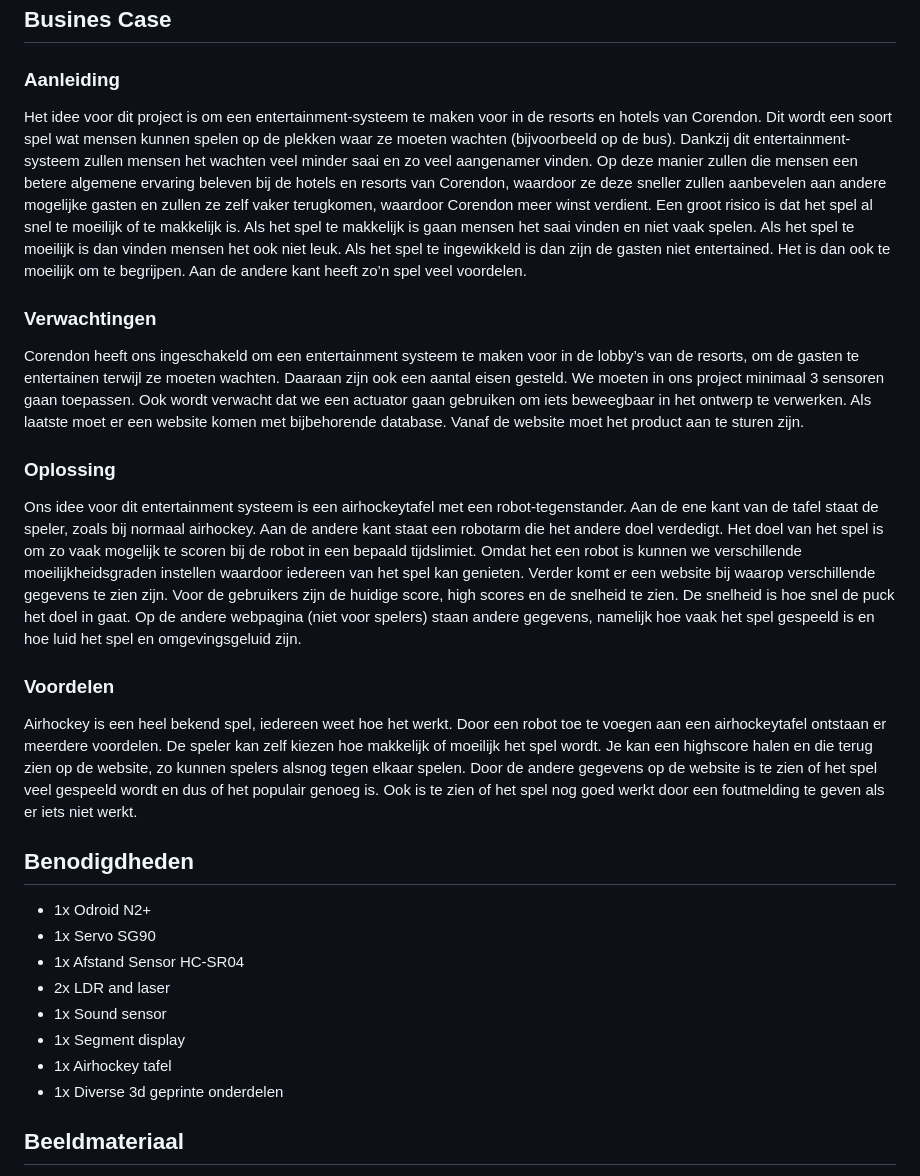
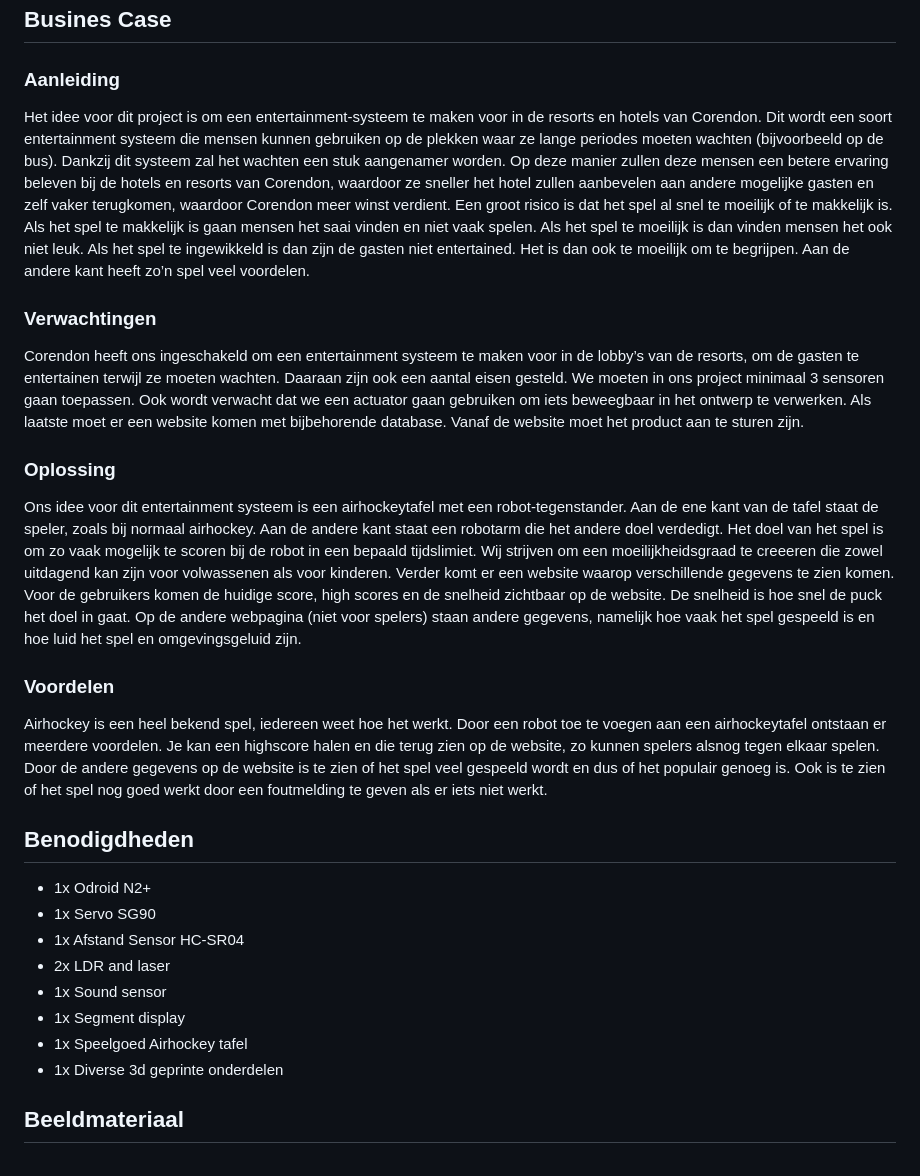
Before and after one commit to MelvinQM/FYS, a Markdown page: README.md, the part around the change. GitHub-like rendering.

Commit message:
Kleine aanpassingen aan README

```diff
--- a/README.md
+++ b/README.md
@@ -50,7 +50,7 @@ Het doel van het project is om een airhockey tafel te maken die werkt met maar 1
 ## Busines Case
 
 ### Aanleiding
-Het idee voor dit project is om een entertainment-systeem te maken voor in de resorts en hotels van Corendon. Dit wordt een soort spel wat mensen kunnen spelen op de plekken waar ze moeten wachten (bijvoorbeeld op de bus). Dankzij dit entertainment-systeem zullen mensen het wachten veel minder saai en zo veel aangenamer vinden. Op deze manier zullen die mensen een betere algemene ervaring beleven bij de hotels en resorts van Corendon, waardoor ze deze sneller zullen aanbevelen aan andere mogelijke gasten en zullen ze zelf vaker terugkomen, waardoor Corendon meer winst verdient.
+Het idee voor dit project is om een entertainment-systeem te maken voor in de resorts en hotels van Corendon. Dit wordt een soort entertainment systeem die mensen kunnen gebruiken op de plekken waar ze lange periodes moeten wachten (bijvoorbeeld op de bus). Dankzij dit systeem zal het wachten een stuk aangenamer worden. Op deze manier zullen deze mensen een betere ervaring beleven bij de hotels en resorts van Corendon, waardoor ze sneller het hotel zullen aanbevelen aan andere mogelijke gasten en zelf vaker terugkomen, waardoor Corendon meer winst verdient.
 Een groot risico is dat het spel al snel te moeilijk of te makkelijk is. Als het spel te makkelijk is gaan mensen het saai vinden en niet vaak spelen. Als het spel te moeilijk is dan vinden mensen het ook niet leuk. Als het spel te ingewikkeld is dan zijn de gasten niet entertained. Het is dan ook te moeilijk om te begrijpen. Aan de andere kant heeft zo’n spel veel voordelen.
 
 ### Verwachtingen
@@ -59,11 +59,11 @@ Corendon heeft ons ingeschakeld om een entertainment systeem te maken voor in de
 
 ### Oplossing
 
-Ons idee voor dit entertainment systeem is een airhockeytafel met een robot-tegenstander. Aan de ene kant van de tafel staat de speler, zoals bij normaal airhockey. Aan de andere kant staat een robotarm die het andere doel verdedigt. Het doel van het spel is om zo vaak mogelijk te scoren bij de robot in een bepaald tijdslimiet. Omdat het een robot is kunnen we verschillende moeilijkheidsgraden instellen waardoor iedereen van het spel kan genieten. Verder komt er een website bij waarop verschillende gegevens te zien zijn. Voor de gebruikers zijn de huidige score, high scores en de snelheid te zien. De snelheid is hoe snel de puck het doel in gaat. Op de andere webpagina (niet voor spelers) staan andere gegevens, namelijk hoe vaak het spel gespeeld is en hoe luid het spel en omgevingsgeluid zijn.
+Ons idee voor dit entertainment systeem is een airhockeytafel met een robot-tegenstander. Aan de ene kant van de tafel staat de speler, zoals bij normaal airhockey. Aan de andere kant staat een robotarm die het andere doel verdedigt. Het doel van het spel is om zo vaak mogelijk te scoren bij de robot in een bepaald tijdslimiet. Wij strijven om een moeilijkheidsgraad te creeeren die zowel uitdagend kan zijn voor volwassenen als voor kinderen. Verder komt er een website waarop verschillende gegevens te zien komen. Voor de gebruikers komen de huidige score, high scores en de snelheid zichtbaar op de website. De snelheid is hoe snel de puck het doel in gaat. Op de andere webpagina (niet voor spelers) staan andere gegevens, namelijk hoe vaak het spel gespeeld is en hoe luid het spel en omgevingsgeluid zijn.
 
 ### Voordelen
 
-Airhockey is een heel bekend spel, iedereen weet hoe het werkt. Door een robot toe te voegen aan een airhockeytafel ontstaan er meerdere voordelen. De speler kan zelf kiezen hoe makkelijk of moeilijk het spel wordt. Je kan een highscore halen en die terug zien op de website, zo kunnen spelers alsnog tegen elkaar spelen. Door de andere gegevens op de website is te zien of het spel veel gespeeld wordt en dus of het populair genoeg is. Ook is te zien of het spel nog goed werkt door een foutmelding te geven als er iets niet werkt.
+Airhockey is een heel bekend spel, iedereen weet hoe het werkt. Door een robot toe te voegen aan een airhockeytafel ontstaan er meerdere voordelen. Je kan een highscore halen en die terug zien op de website, zo kunnen spelers alsnog tegen elkaar spelen. Door de andere gegevens op de website is te zien of het spel veel gespeeld wordt en dus of het populair genoeg is. Ook is te zien of het spel nog goed werkt door een foutmelding te geven als er iets niet werkt.
 
 
 ## Benodigdheden
@@ -74,7 +74,7 @@ Airhockey is een heel bekend spel, iedereen weet hoe het werkt. Door een robot t
 - 2x LDR and laser
 - 1x Sound sensor
 - 1x Segment display
-- 1x Airhockey tafel
+- 1x Speelgoed Airhockey tafel
 - 1x Diverse 3d geprinte onderdelen
 
 ## Beeldmateriaal
```
